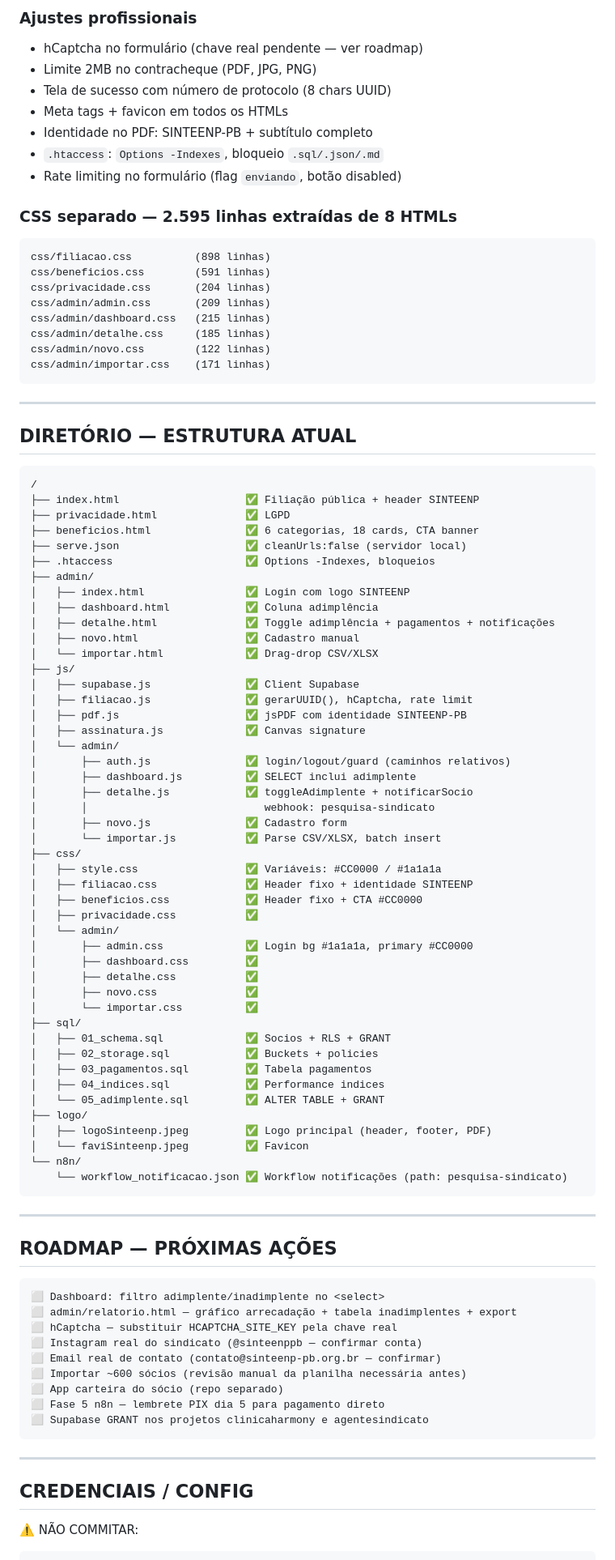
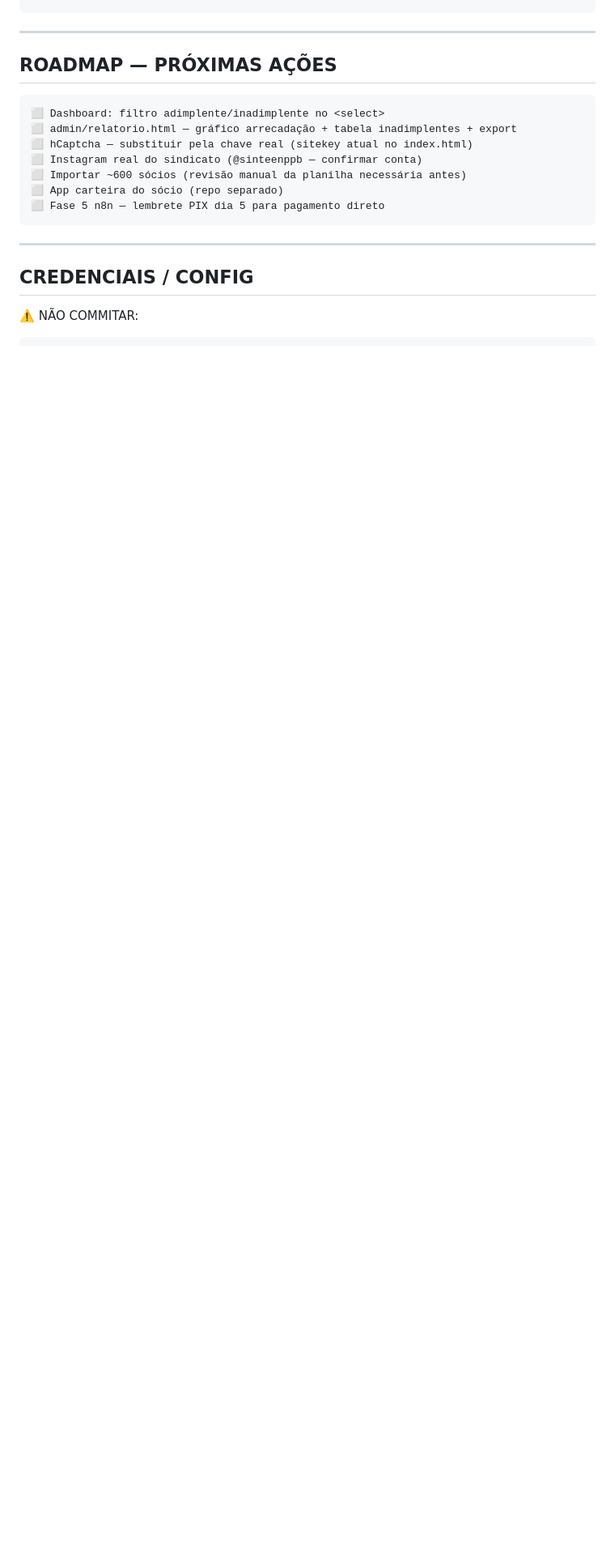
Before and after one commit to DiegoSabinoDEV/CRM-SINDICATO, a Markdown page: local/LEMBRANCA.md, the part around one of its changes. Shown at 81% size. Drawn GitHub-style; blank space fills up the shorter version.

Commit message:
docs: atualizar LEMBRANCA.md — Sessão 11 completa
Co-Authored-By: Claude Sonnet 4.6 <noreply@anthropic.com>

````diff
--- a/local/LEMBRANCA.md
+++ b/local/LEMBRANCA.md
@@ -177,75 +231,3 @@ Resend domínio    : portalsinteenp.org — VERIFICADO ✅
-### Ajustes profissionais
-- hCaptcha no formulário (chave real pendente — ver roadmap)
-- Limite 2MB no contracheque (PDF, JPG, PNG)
-- Tela de sucesso com número de protocolo (8 chars UUID)
-- Meta tags + favicon em todos os HTMLs
-- Identidade no PDF: SINTEENP-PB + subtítulo completo
-- `.htaccess`: `Options -Indexes`, bloqueio `.sql/.json/.md`
-- Rate limiting no formulário (flag `enviando`, botão disabled)
-
-### CSS separado — 2.595 linhas extraídas de 8 HTMLs
-```
-css/filiacao.css          (898 linhas)
-css/beneficios.css        (591 linhas)
-css/privacidade.css       (204 linhas)
-css/admin/admin.css       (209 linhas)
-css/admin/dashboard.css   (215 linhas)
-css/admin/detalhe.css     (185 linhas)
-css/admin/novo.css        (122 linhas)
-css/admin/importar.css    (171 linhas)
-```
-
----
-
-## DIRETÓRIO — ESTRUTURA ATUAL
-
-```
-/
-├── index.html                    ✅ Filiação pública + header SINTEENP
-├── privacidade.html              ✅ LGPD
-├── beneficios.html               ✅ 6 categorias, 18 cards, CTA banner
-├── serve.json                    ✅ cleanUrls:false (servidor local)
-├── .htaccess                     ✅ Options -Indexes, bloqueios
-├── admin/
-│   ├── index.html                ✅ Login com logo SINTEENP
-│   ├── dashboard.html            ✅ Coluna adimplência
-│   ├── detalhe.html              ✅ Toggle adimplência + pagamentos + notificações
-│   ├── novo.html                 ✅ Cadastro manual
-│   └── importar.html             ✅ Drag-drop CSV/XLSX
-├── js/
-│   ├── supabase.js               ✅ Client Supabase
-│   ├── filiacao.js               ✅ gerarUUID(), hCaptcha, rate limit
-│   ├── pdf.js                    ✅ jsPDF com identidade SINTEENP-PB
-│   ├── assinatura.js             ✅ Canvas signature
-│   └── admin/
-│       ├── auth.js               ✅ login/logout/guard (caminhos relativos)
-│       ├── dashboard.js          ✅ SELECT inclui adimplente
-│       ├── detalhe.js            ✅ toggleAdimplente + notificarSocio
-│       │                            webhook: pesquisa-sindicato
-│       ├── novo.js               ✅ Cadastro form
-│       └── importar.js           ✅ Parse CSV/XLSX, batch insert
-├── css/
-│   ├── style.css                 ✅ Variáveis: #CC0000 / #1a1a1a
-│   ├── filiacao.css              ✅ Header fixo + identidade SINTEENP
-│   ├── beneficios.css            ✅ Header fixo + CTA #CC0000
-│   ├── privacidade.css           ✅
-│   └── admin/
-│       ├── admin.css             ✅ Login bg #1a1a1a, primary #CC0000
-│       ├── dashboard.css         ✅
-│       ├── detalhe.css           ✅
-│       ├── novo.css              ✅
-│       └── importar.css          ✅
-├── sql/
-│   ├── 01_schema.sql             ✅ Socios + RLS + GRANT
-│   ├── 02_storage.sql            ✅ Buckets + policies
-│   ├── 03_pagamentos.sql         ✅ Tabela pagamentos
-│   ├── 04_indices.sql            ✅ Performance indices
-│   └── 05_adimplente.sql         ✅ ALTER TABLE + GRANT
-├── logo/
-│   ├── logoSinteenp.jpeg         ✅ Logo principal (header, footer, PDF)
-│   └── faviSinteenp.jpeg         ✅ Favicon
-└── n8n/
-    └── workflow_notificacao.json ✅ Workflow notificações (path: pesquisa-sindicato)
 ```
 
 ---
@@ -255,13 +237,11 @@ css/admin/importar.css    (171 linhas)
 ```
 ⬜ Dashboard: filtro adimplente/inadimplente no <select>
 ⬜ admin/relatorio.html — gráfico arrecadação + tabela inadimplentes + export
-⬜ hCaptcha — substituir HCAPTCHA_SITE_KEY pela chave real
+⬜ hCaptcha — substituir pela chave real (sitekey atual no index.html)
 ⬜ Instagram real do sindicato (@sinteenppb — confirmar conta)
-⬜ Email real de contato (contato@sinteenp-pb.org.br — confirmar)
 ⬜ Importar ~600 sócios (revisão manual da planilha necessária antes)
 ⬜ App carteira do sócio (repo separado)
 ⬜ Fase 5 n8n — lembrete PIX dia 5 para pagamento direto
-⬜ Supabase GRANT nos projetos clinicaharmony e agentesindicato
 ```
 
 ---
````
Also changed, not shown: other parts of local/LEMBRANCA.md (+145 -90 lines).
